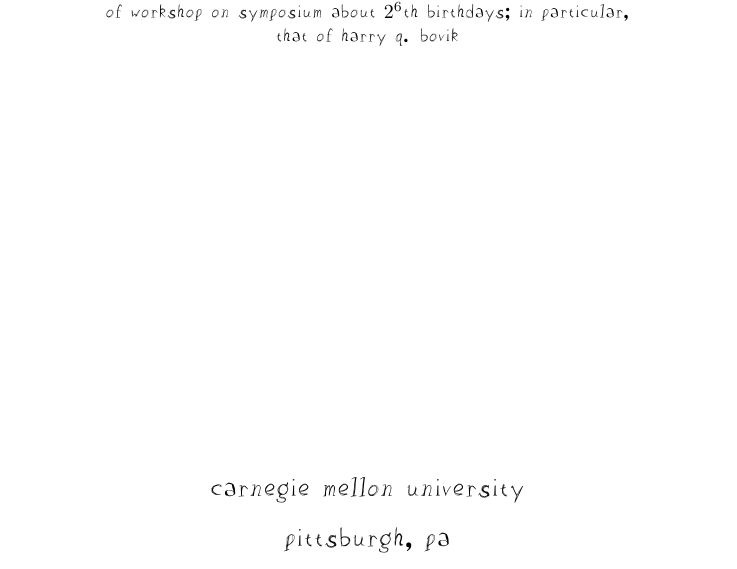
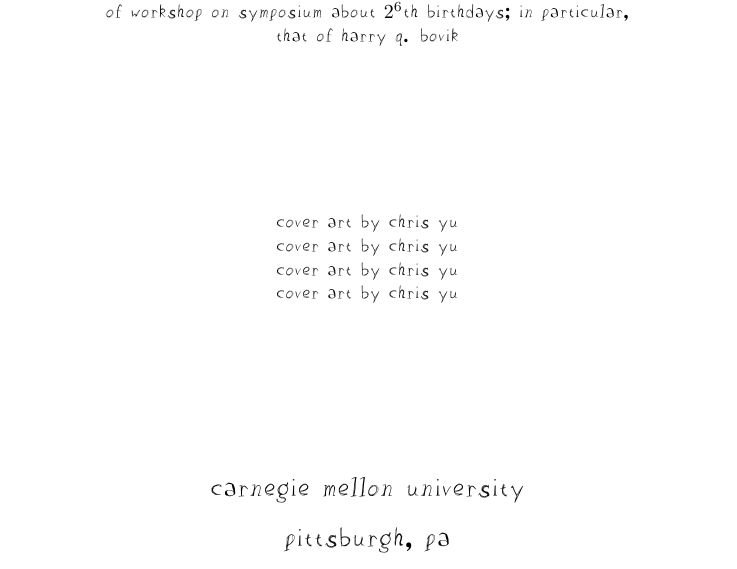
Before and after one commit to sigbovik/sigbovik, a LaTeX document (titlepage.tex): part of the page, cut so that both start at the same text. Compiled offline with XeLaTeX.

Commit message:
titlepage.tex: Add cover art acknowledgement, and (belatedly) those for 2016, 2017, and 2018

```diff
--- a/titlepage.tex
+++ b/titlepage.tex
@@ -38,6 +38,14 @@
 
 \vfill
 
+% TODO: Remove the "leap" entries!
+cover art by chris yu \\
+cover art by chris yu \\
+cover art by chris yu \\
+cover art by chris yu
+
+\vfill
+
 % Bottom of the page
 {\Large carnegie mellon university\\[0.25cm]
 pittsburgh{\fontspec{Birbaslo.ttf} ,} pa\\[0.3cm]
```
